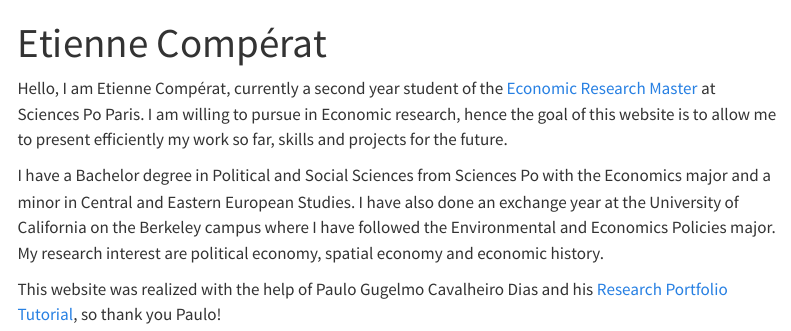
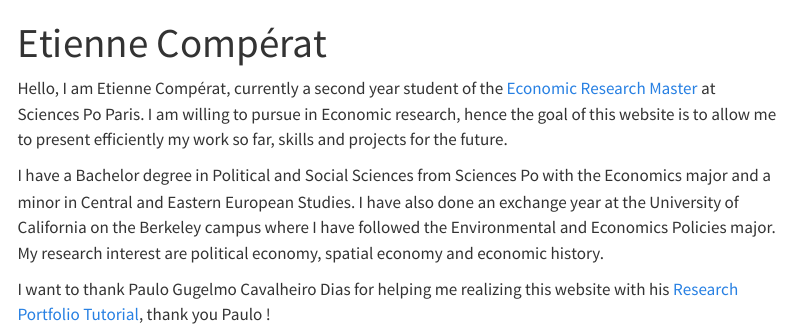
Before and after one commit to ecomperat/ecomperat.github.io, a Quarto document (index.qmd): the page in a window 1100 px wide, from its top. Rendered offline with R 4.5, knitr and Pandoc in place of Quarto, with nearby package versions; menus at the side of the page are left out.

Commit message:
project_update2

```diff
--- a/index.qmd
+++ b/index.qmd
@@ -25,4 +25,4 @@ I have a Bachelor degree in Political and Social Sciences from Sciences Po with
 
 
 
- This website was realized with the help of Paulo Gugelmo Cavalheiro Dias and his [Research Portfolio Tutorial](https://www.paulogcd.com/portfolio_tutorial/), so thank you Paulo!
+ I want to thank Paulo Gugelmo Cavalheiro Dias for helping me realizing this website with his [Research Portfolio Tutorial](https://www.paulogcd.com/portfolio_tutorial/), thank you Paulo !
```
Also changed, not shown: projects.qmd (+1 -1 lines), docs/search.json, 3 other files.
